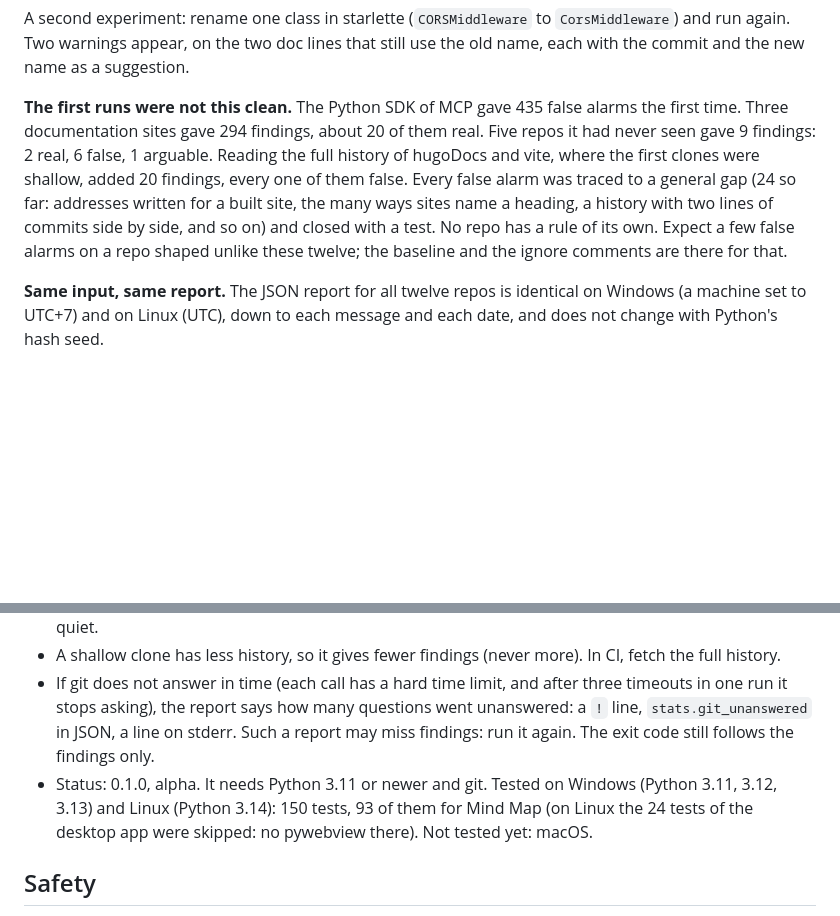
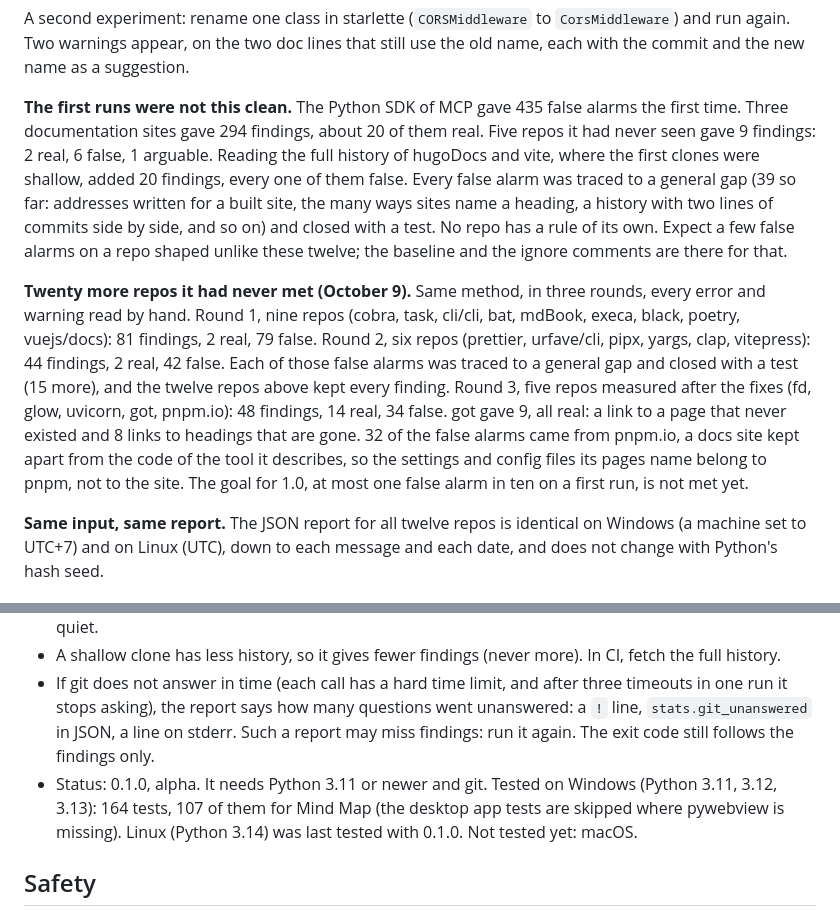
Before and after one commit to Elainabaka/meinya-md-to-html, a Markdown page: README.md, 2 parts joined by grey strips. Rendered like a GitHub page; blank space fills up the shorter version.

```diff
--- a/README.md
+++ b/README.md
@@ -233,7 +233,9 @@ That is 2,462 docs and 51,074 claims. 24 findings came out as errors or warnings
 
 A second experiment: rename one class in starlette (`CORSMiddleware` to `CorsMiddleware`) and run again. Two warnings appear, on the two doc lines that still use the old name, each with the commit and the new name as a suggestion.
 
-**The first runs were not this clean.** The Python SDK of MCP gave 435 false alarms the first time. Three documentation sites gave 294 findings, about 20 of them real. Five repos it had never seen gave 9 findings: 2 real, 6 false, 1 arguable. Reading the full history of hugoDocs and vite, where the first clones were shallow, added 20 findings, every one of them false. Every false alarm was traced to a general gap (24 so far: addresses written for a built site, the many ways sites name a heading, a history with two lines of commits side by side, and so on) and closed with a test. No repo has a rule of its own. Expect a few false alarms on a repo shaped unlike these twelve; the baseline and the ignore comments are there for that.
+**The first runs were not this clean.** The Python SDK of MCP gave 435 false alarms the first time. Three documentation sites gave 294 findings, about 20 of them real. Five repos it had never seen gave 9 findings: 2 real, 6 false, 1 arguable. Reading the full history of hugoDocs and vite, where the first clones were shallow, added 20 findings, every one of them false. Every false alarm was traced to a general gap (39 so far: addresses written for a built site, the many ways sites name a heading, a history with two lines of commits side by side, and so on) and closed with a test. No repo has a rule of its own. Expect a few false alarms on a repo shaped unlike these twelve; the baseline and the ignore comments are there for that.
+
+**Twenty more repos it had never met (October 9).** Same method, in three rounds, every error and warning read by hand. Round 1, nine repos (cobra, task, cli/cli, bat, mdBook, execa, black, poetry, vuejs/docs): 81 findings, 2 real, 79 false. Round 2, six repos (prettier, urfave/cli, pipx, yargs, clap, vitepress): 44 findings, 2 real, 42 false. Each of those false alarms was traced to a general gap and closed with a test (15 more), and the twelve repos above kept every finding. Round 3, five repos measured after the fixes (fd, glow, uvicorn, got, pnpm.io): 48 findings, 14 real, 34 false. got gave 9, all real: a link to a page that never existed and 8 links to headings that are gone. 32 of the false alarms came from pnpm.io, a docs site kept apart from the code of the tool it describes, so the settings and config files its pages name belong to pnpm, not to the site. The goal for 1.0, at most one false alarm in ten on a first run, is not met yet.
 
 **Same input, same report.** The JSON report for all twelve repos is identical on Windows (a machine set to UTC+7) and on Linux (UTC), down to each message and each date, and does not change with Python's hash seed.
 
@@ -246,7 +248,7 @@ A second experiment: rename one class in starlette (`CORSMiddleware` to `CorsMid
 - Names in code are found with a text index and patterns for definitions in more than thirty languages, not with a parser for each. A definition written in an unusual way is missed, and then Mind Map stays quiet.
 - A shallow clone has less history, so it gives fewer findings (never more). In CI, fetch the full history.
 - If git does not answer in time (each call has a hard time limit, and after three timeouts in one run it stops asking), the report says how many questions went unanswered: a `!` line, `stats.git_unanswered` in JSON, a line on stderr. Such a report may miss findings: run it again. The exit code still follows the findings only.
-- Status: 0.1.0, alpha. It needs Python 3.11 or newer and git. Tested on Windows (Python 3.11, 3.12, 3.13) and Linux (Python 3.14): 150 tests, 93 of them for Mind Map (on Linux the 24 tests of the desktop app were skipped: no pywebview there). Not tested yet: macOS.
+- Status: 0.1.0, alpha. It needs Python 3.11 or newer and git. Tested on Windows (Python 3.11, 3.12, 3.13): 164 tests, 107 of them for Mind Map (the desktop app tests are skipped where pywebview is missing). Linux (Python 3.14) was last tested with 0.1.0. Not tested yet: macOS.
 
 ## Safety
 
```
Also changed, not shown: README.vi.md (+4 -2 lines).
